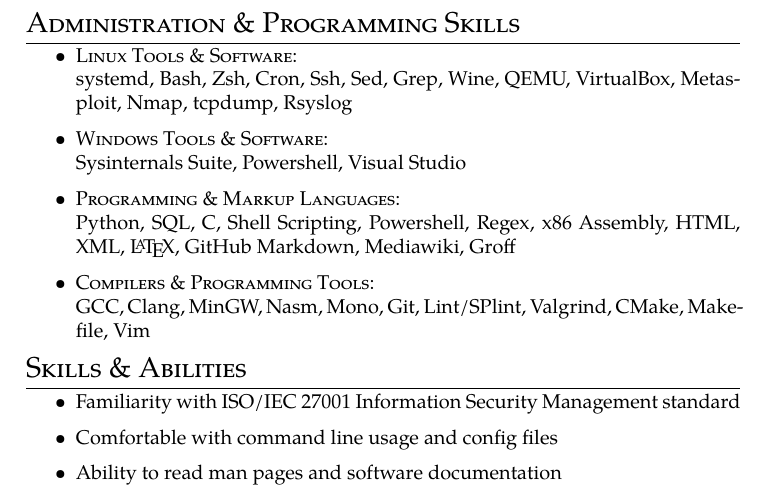
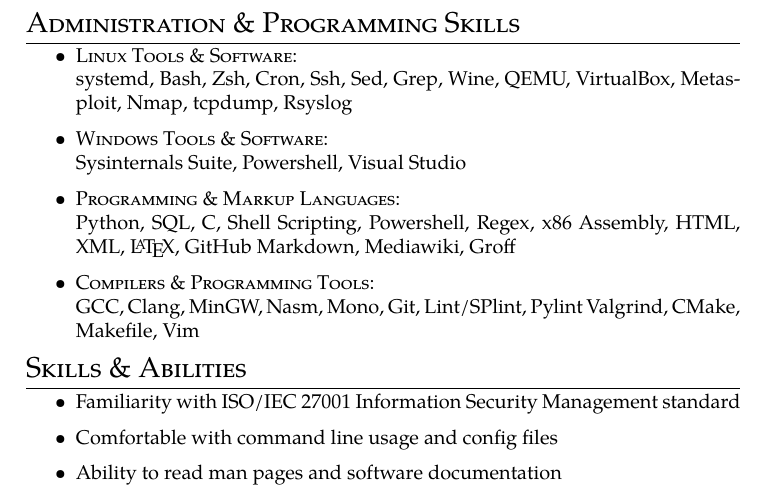
Before and after one commit to axper/cv, a LaTeX document (babken-vardanyan.tex): part of page 1 of 2, cut so that both start at the same text. Compiled offline with pdfLaTeX.

Commit message:
added pylint

```diff
--- a/babken-vardanyan.tex
+++ b/babken-vardanyan.tex
@@ -112,7 +112,7 @@
 	HTML, XML, \LaTeX, GitHub Markdown, Mediawiki, Groff
 \item \textsc{Compilers \& Programming Tools}:\\
 	GCC, Clang, MinGW, Nasm, Mono,
-	Git, Lint/SPlint, Valgrind, CMake, Makefile, Vim
+	Git, Lint/SPlint, Pylint Valgrind, CMake, Makefile, Vim
 \end{itemize}
 
 \section{Skills \& Abilities}
```
Also changed, not shown: babken-vardanyan.pdf.
